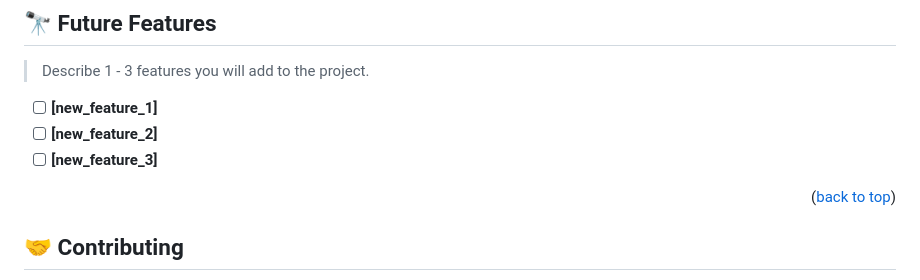
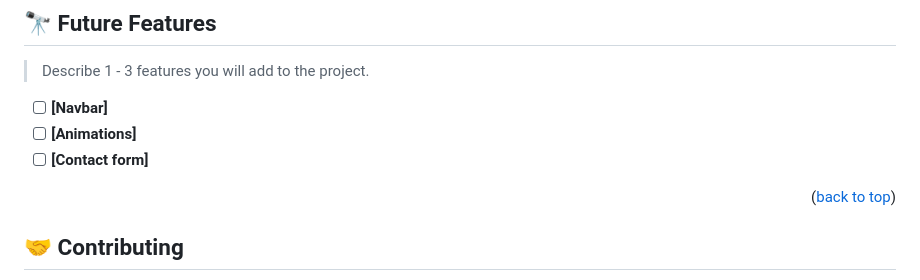
Before and after one commit to arnoldnekemiah/hello-microverse2, a Markdown page: README.md, the part around the change. Rendered like a GitHub page.

```diff
--- a/README.md
+++ b/README.md
@@ -127,9 +127,9 @@ Track CSS linter errors run:
 
 > Describe 1 - 3 features you will add to the project.
 
-- [ ] **[new_feature_1]**
-- [ ] **[new_feature_2]**
-- [ ] **[new_feature_3]**
+- [ ] **[Navbar]**
+- [ ] **[Animations]**
+- [ ] **[Contact form]**
 
 <p align="right">(<a href="#readme-top">back to top</a>)</p>
 
```
